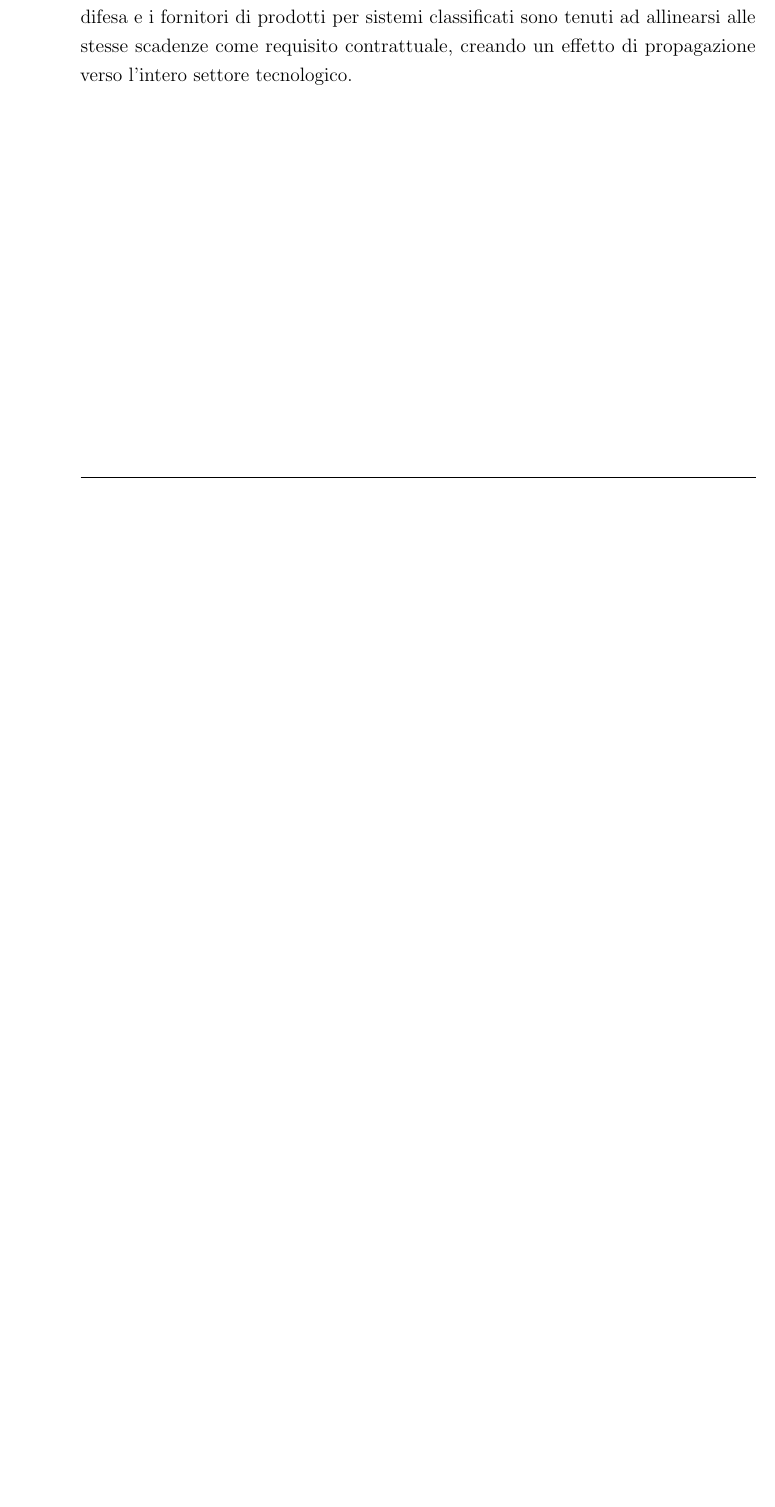
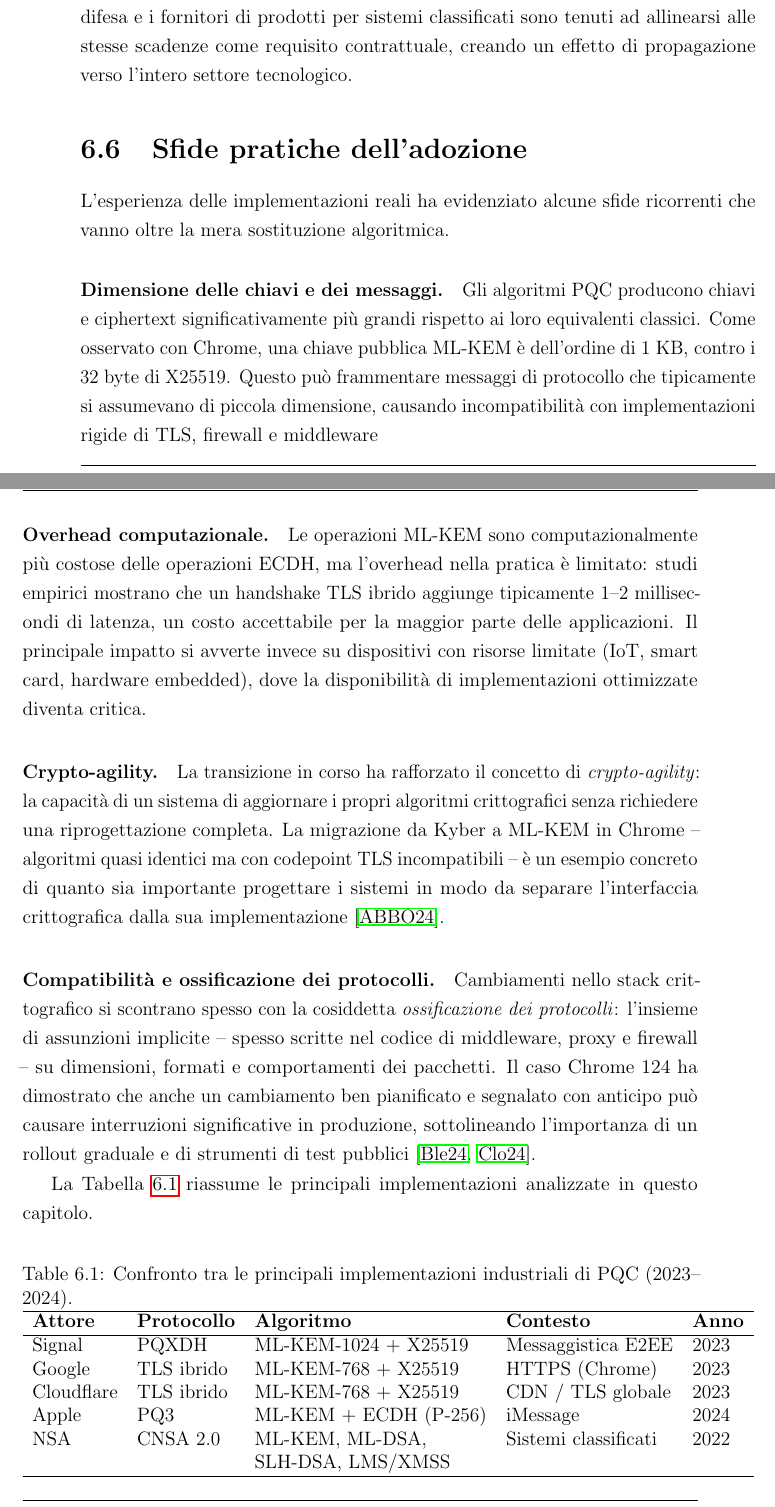
Before and after one commit to OlivieriMichele/quantum-cryptography-thesis, a LaTeX thesis (thesis-main.tex, which reads capitolo6.tex): part of page 74 of 83 before the commit and two parts of pages 74 and 75 of 85 after it, the two joined at a grey line, cut so that both start at the same text, the shorter picture padded with empty space. Compiled offline with pdfLaTeX.

Commit message:
fix cap 6

```diff
--- a/capitolo6.tex
+++ b/capitolo6.tex
@@ -184,3 +184,63 @@ La direttiva si estende di fatto anche all'industria privata: i contractor della
 difesa e i fornitori di prodotti per sistemi classificati sono tenuti ad allinearsi
 alle stesse scadenze come requisito contrattuale, creando un effetto di propagazione
 verso l'intero settore tecnologico.
+
+%----------------------------------------------------------------------------------------
+\section{Sfide pratiche dell'adozione}
+
+L'esperienza delle implementazioni reali ha evidenziato alcune sfide ricorrenti
+che vanno oltre la mera sostituzione algoritmica.
+
+\paragraph{Dimensione delle chiavi e dei messaggi.}
+Gli algoritmi PQC producono chiavi e ciphertext significativamente più grandi
+rispetto ai loro equivalenti classici. Come osservato con Chrome, una chiave
+pubblica ML-KEM è dell'ordine di 1~KB, contro i 32~byte di X25519. Questo
+può frammentare messaggi di protocollo che tipicamente si assumevano di piccola
+dimensione, causando incompatibilità con implementazioni rigide di TLS, firewall
+e middleware
+
+\paragraph{Overhead computazionale.}
+Le operazioni ML-KEM sono computazionalmente più costose delle operazioni ECDH,
+ma l'overhead nella pratica è limitato: studi empirici mostrano che un handshake
+TLS ibrido aggiunge tipicamente 1--2 millisecondi di latenza, un costo accettabile
+per la maggior parte delle applicazioni. Il principale impatto si avverte invece
+su dispositivi con risorse limitate (IoT, smart card, hardware embedded), dove
+la disponibilità di implementazioni ottimizzate diventa critica.
+
+\paragraph{Crypto-agility.}
+La transizione in corso ha rafforzato il concetto di \textit{crypto-agility}:
+la capacità di un sistema di aggiornare i propri algoritmi crittografici senza
+richiedere una riprogettazione completa. La migrazione da Kyber a ML-KEM in Chrome
+-- algoritmi quasi identici ma con codepoint TLS incompatibili -- è un esempio
+concreto di quanto sia importante progettare i sistemi in modo da separare
+l'interfaccia crittografica dalla sua implementazione~\cite{google_mlkem}.
+
+\paragraph{Compatibilità e ossificazione dei protocolli.}
+Cambiamenti nello stack crittografico si scontrano spesso con la cosiddetta
+\textit{ossificazione dei protocolli}: l'insieme di assunzioni implicite -- spesso
+scritte nel codice di middleware, proxy e firewall -- su dimensioni, formati e
+comportamenti dei pacchetti. Il caso Chrome~124 ha dimostrato che anche un
+cambiamento ben pianificato e segnalato con anticipo può causare interruzioni
+significative in produzione, sottolineando l'importanza di un rollout graduale e
+di strumenti di test pubblici~\cite{chrome_compatibility, cloudflare_pq2024}.
+
+La Tabella~\ref{tab:impl_confronto} riassume le principali implementazioni
+analizzate in questo capitolo.
+
+\begin{table}[ht]
+\centering
+\caption{Confronto tra le principali implementazioni industriali di PQC (2023--2024).}
+\label{tab:impl_confronto}
+\begin{tabular}{lllll}
+\hline
+\textbf{Attore} & \textbf{Protocollo} & \textbf{Algoritmo} & \textbf{Contesto} & \textbf{Anno} \\
+\hline
+Signal      & PQXDH         & ML-KEM-1024 + X25519  & Messaggistica E2EE & 2023 \\
+Google      & TLS ibrido    & ML-KEM-768 + X25519   & HTTPS (Chrome)     & 2023 \\
+Cloudflare  & TLS ibrido    & ML-KEM-768 + X25519   & CDN / TLS globale  & 2023 \\
+Apple       & PQ3           & ML-KEM + ECDH (P-256) & iMessage           & 2024 \\
+NSA         & CNSA 2.0      & ML-KEM, ML-DSA,       & Sistemi classificati & 2022 \\
+            &               & SLH-DSA, LMS/XMSS    &                    &      \\
+\hline
+\end{tabular}
+\end{table}
```
Also changed, not shown: thesis-main.pdf, capitolo6.tex (6 more changed lines).
